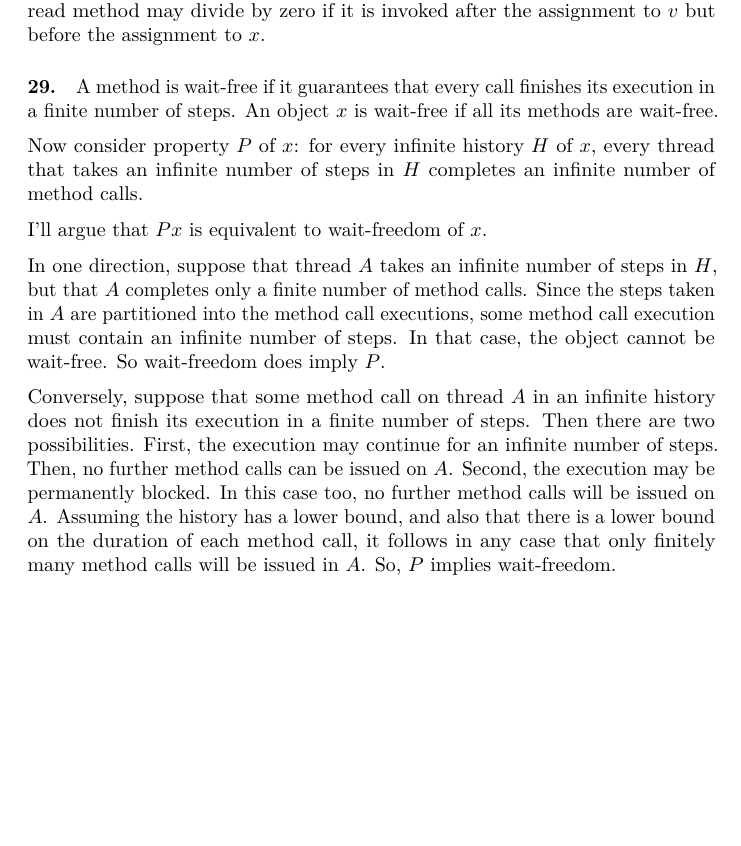
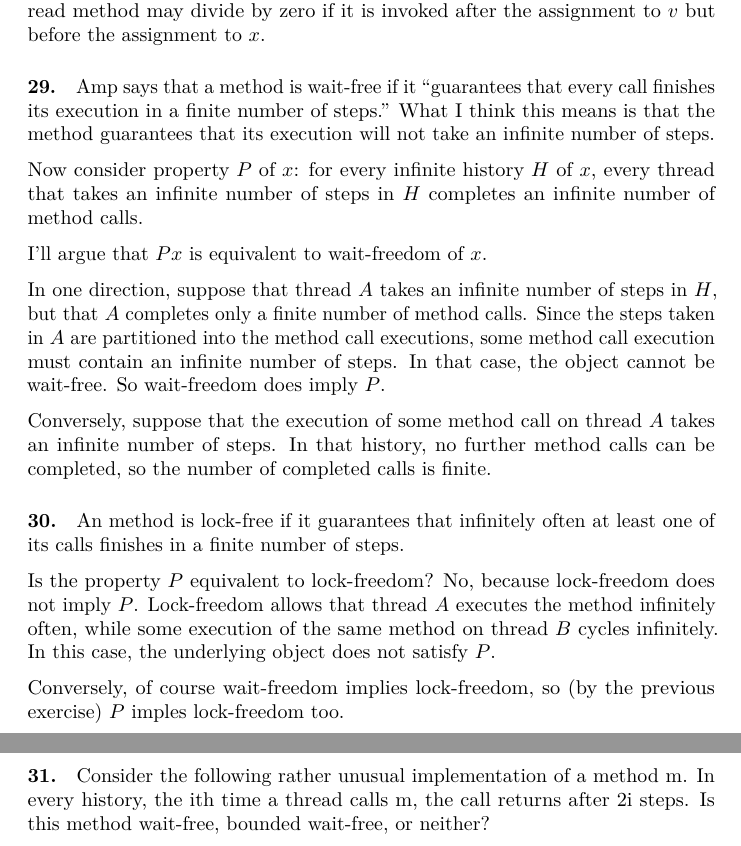
Before and after one commit to wm-ax/herlihy-shavit, a LaTeX problem sheet (3/exercises.tex): part of page 6 of 6 before the commit and two parts of pages 6 and 7 of 7 after it, the two joined at a grey line, cut so that both start at the same text, the shorter picture padded with empty space. Compiled offline with pdfLaTeX.

Commit message:
more exercises for ch 3

```diff
--- a/3/exercises.tex
+++ b/3/exercises.tex
@@ -186,7 +186,7 @@ So all three correctness conditions are witnessed by the following sequentializa
 
 \paragraph{28.} The reader method could issue a call to divide by zero.  The reason is that the Java memory model is not sequentially consistent.  Within the write method, a compiler optimization might reorder the assignments to $x$ and $v$.  Then, the read method may divide by zero if it is invoked after the assignment to $v$ but before the assignment to $x$.
 
-\paragraph{29.} A method is wait-free if it guarantees that every call finishes its execution in a finite number of steps.  An object $x$ is wait-free if all its methods are wait-free.
+\paragraph{29.} Amp says that a method is wait-free if it ``guarantees that every call finishes its execution in a finite number of steps.''  What I think this means is that the method guarantees that its execution will not take an infinite number of steps.
 
 Now consider property $P$ of $x$:  for every infinite history $H$ of $x$, every thread that takes an infinite number of steps in $H$ completes an infinite number of method calls.
 
@@ -194,9 +194,16 @@ I'll argue that $Px$ is equivalent to wait-freedom of $x$.
 
 In one direction, suppose that thread $A$ takes an infinite number of steps in $H$, but that $A$ completes only a finite number of method calls.  Since the steps taken in $A$ are partitioned into the method call executions, some method call execution must contain an infinite number of steps.  In that case, the object cannot be wait-free.  So wait-freedom does imply $P$.
 
-Conversely, suppose that some method call on thread $A$ in an infinite history does not finish its execution in a finite number of steps.  Then there are two possibilities.  First, the execution may continue for an infinite number of steps.  Then, no further method calls can be issued on $A$.  Second, the execution may be permanently blocked.  In this case too, no further method calls will be issued on $A$.  Assuming the history has a lower bound, and also that there is a lower bound on the duration of each method call, it follows in any case that only finitely many  method calls will be issued in $A$.  So, $P$ implies wait-freedom.
+Conversely, suppose that the execution of some method call on thread $A$ takes an infinite number of steps.  In that history, no further method calls can be completed, so the number of completed calls is finite.
+
+\paragraph{30.} An method is lock-free if it guarantees that infinitely often at least one of its calls finishes in a finite number of steps.
+
+Is the property $P$ equivalent to lock-freedom?  No, because lock-freedom does not imply $P$.  Lock-freedom allows that thread $A$ executes the method infinitely often, while some execution of the same method on thread $B$ cycles infinitely.  In this case, the underlying object does not satisfy $P$.
+
+Conversely, of course wait-freedom implies lock-freedom, so (by the previous exercise) $P$ imples lock-freedom too.
+
+\paragraph{31.} Consider the following rather unusual implementation of a method m. In every history, the ith time a thread calls m, the call returns after 2i steps. Is this method wait-free, bounded wait-free, or neither?
 
 
-%% \paragraph{33.} Sequential consistency is nonblocking.  Suppose that $E$ is a pending invocation in a sequentially consistent history $H$.  Then there is a total, atomic sequentialization $S$ of $H$.
 
 \end{document}
```
